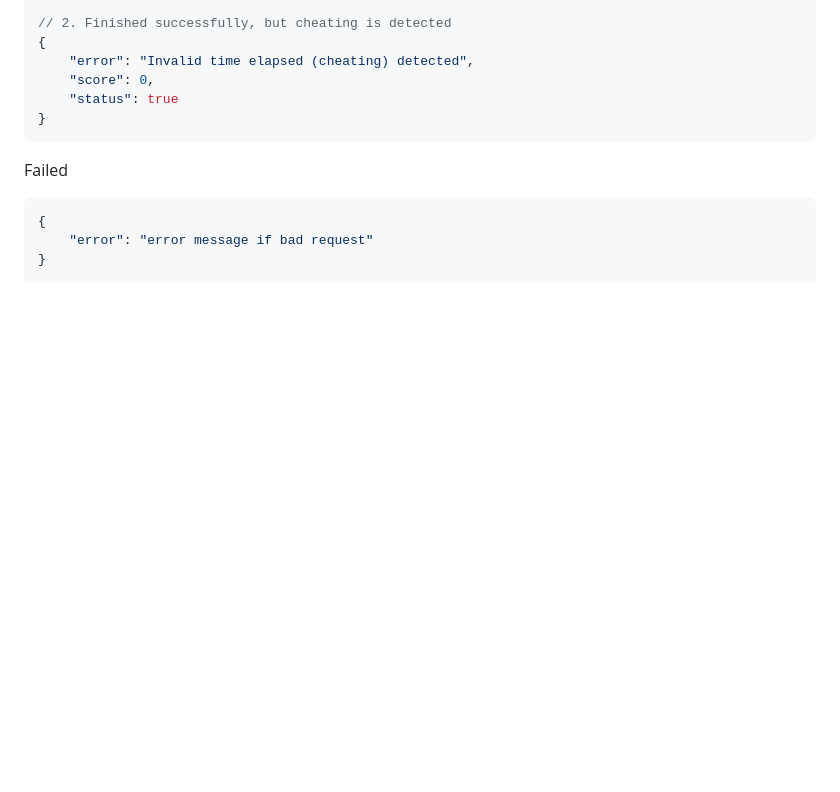
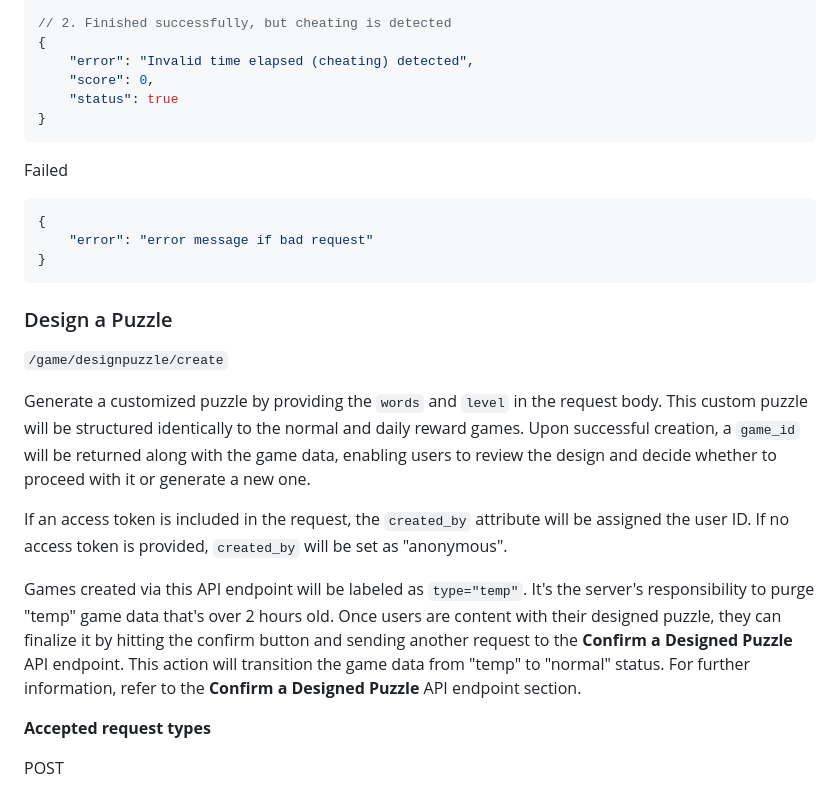
Before and after one commit to warrenlyr/CSS566-Final-Project, a Markdown page: Documentation/API Endpoints Document/README.md, the part around one of its changes. Rendered like a GitHub page; blank space fills up the shorter version.

````diff
--- a/Documentation/API Endpoints Document/README.md
+++ b/Documentation/API Endpoints Document/README.md
@@ -649,3 +649,17 @@ Failed
 }
 ```
 
+### Design a Puzzle
+
+`/game/designpuzzle/create`
+
+Generate a customized puzzle by providing the `words` and `level` in the request body. This custom puzzle will be structured identically to the normal and daily reward games. Upon successful creation, a `game_id` will be returned along with the game data, enabling users to review the design and decide whether to proceed with it or generate a new one.
+
+If an access token is included in the request, the `created_by` attribute will be assigned the user ID. If no access token is provided, `created_by` will be set as "anonymous".
+
+Games created via this API endpoint will be labeled as `type="temp"`. It's the server's responsibility to purge "temp" game data that's over 2 hours old. Once users are content with their designed puzzle, they can finalize it by hitting the confirm button and sending another request to the **Confirm a Designed Puzzle** API endpoint. This action will transition the game data from "temp" to "normal" status. For further information, refer to the **Confirm a Designed Puzzle** API endpoint section.
+
+**Accepted request types**
+
+POST
+
````
Also changed, not shown: other parts of Documentation/API Endpoints Document/README.md (+131 -0 lines).
